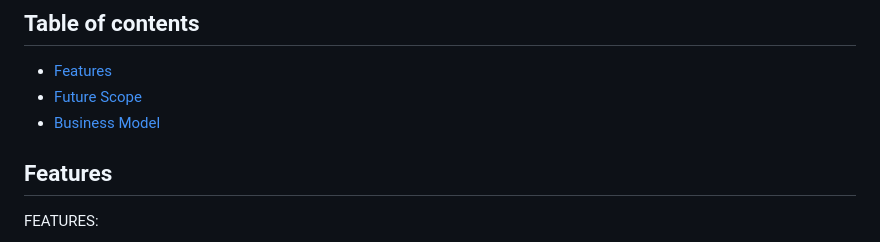
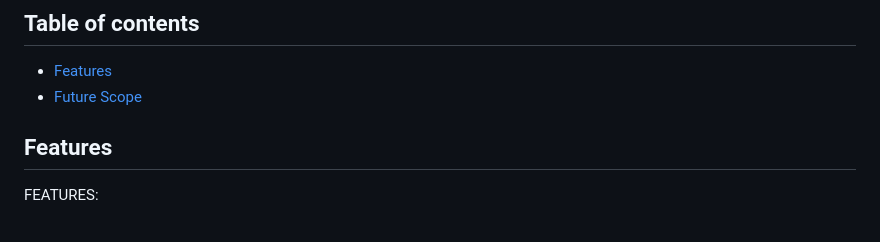
Before and after one commit to AdityaNix/TGC_TiughNuts, a Markdown page: README.md, the part around the change. Drawn GitHub-style.

```diff
--- a/README.md
+++ b/README.md
@@ -8,7 +8,6 @@ In 2023, India witnessed a tomato crisis due to erratic weather patterns, includ
 ## Table of contents
 - [Features](#features)
 - [Future Scope](#future-scope)
-- [Business Model](#business-model)
 <!-- - [Support and Contact](#support-and-contact) -->
 
 ## Features
```
